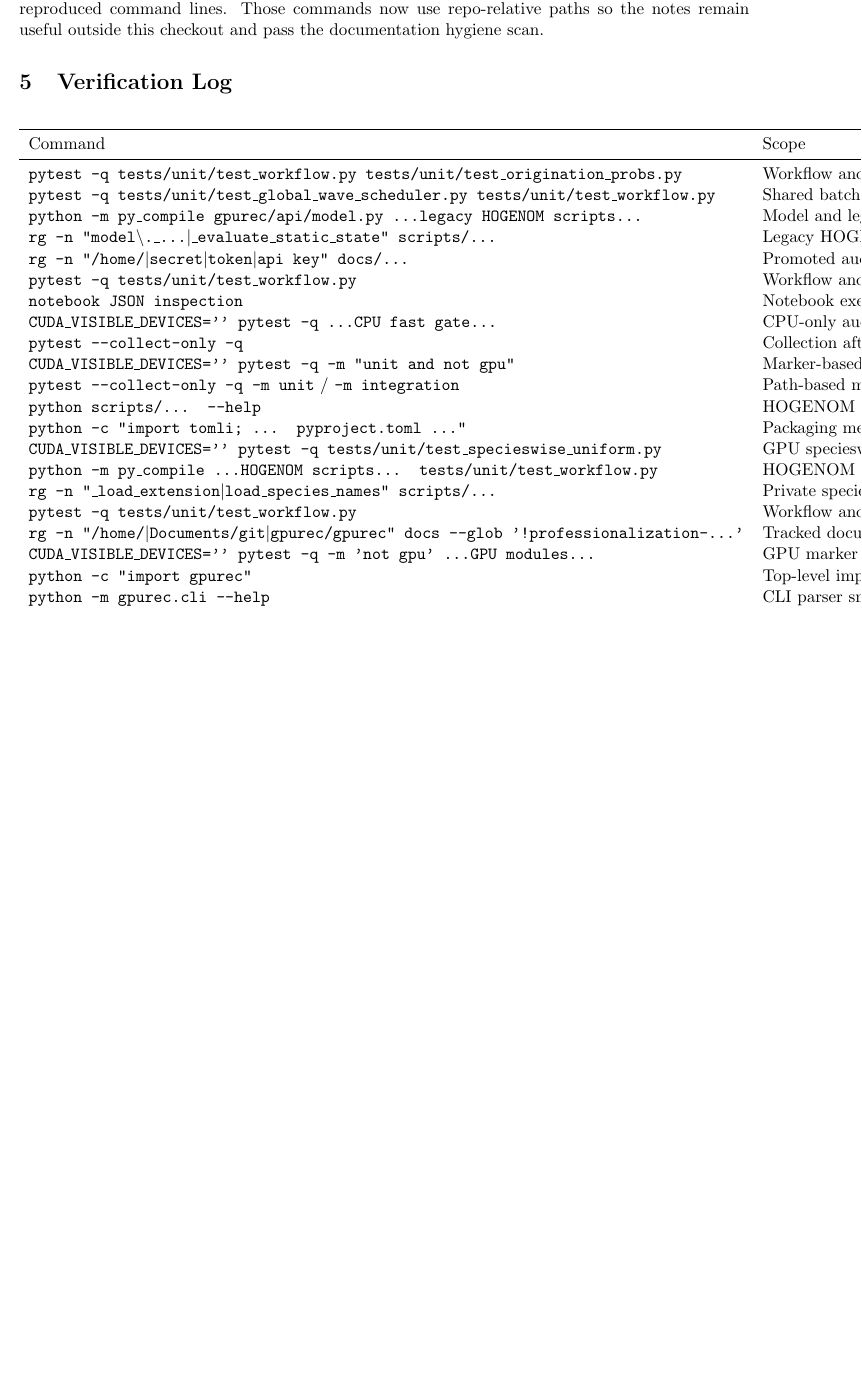
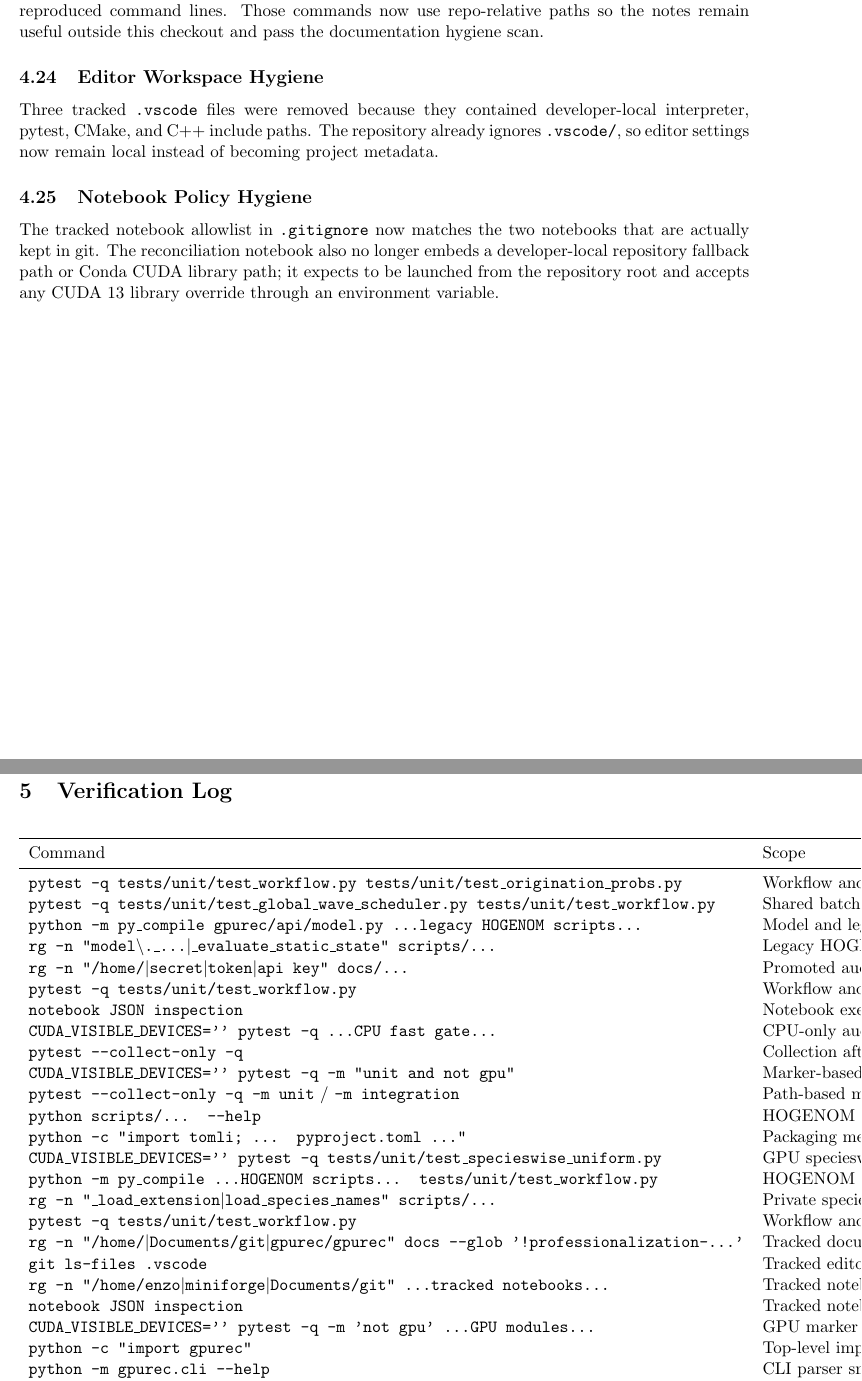
Before and after one commit to SisyphusMountain/gpurec, a LaTeX document (docs/professionalization-audit-progress.tex): part of page 6 of 7 before the commit and two parts of pages 6 and 7 of 7 after it, the two joined at a grey line, cut so that both start at the same text, the shorter picture padded with empty space. Compiled offline with pdfLaTeX.

Commit message:
Remove local editor and notebook paths

```diff
--- a/docs/professionalization-audit-progress.tex
+++ b/docs/professionalization-audit-progress.tex
@@ -307,6 +307,21 @@ workspace paths in reproduced command lines.  Those commands now use
 repo-relative paths so the notes remain useful outside this checkout and pass
 the documentation hygiene scan.
 
+\subsection{Editor Workspace Hygiene}
+
+Three tracked \texttt{.vscode} files were removed because they contained
+developer-local interpreter, pytest, CMake, and C++ include paths.  The
+repository already ignores \texttt{.vscode/}, so editor settings now remain
+local instead of becoming project metadata.
+
+\subsection{Notebook Policy Hygiene}
+
+The tracked notebook allowlist in \texttt{.gitignore} now matches the two
+notebooks that are actually kept in git.  The reconciliation notebook also no
+longer embeds a developer-local repository fallback path or Conda CUDA library
+path; it expects to be launched from the repository root and accepts any CUDA
+13 library override through an environment variable.
+
 \section{Verification Log}
 
 \begin{center}
@@ -368,6 +383,15 @@ Workflow and HOGENOM public-surface guards &
 \texttt{rg -n "/home/\textbar Documents/git\textbar gpurec/gpurec" docs --glob '!professionalization-...'} &
 Tracked documentation path hygiene &
 \texttt{no matches after validation-note cleanup} \\
+\texttt{git ls-files .vscode} &
+Tracked editor workspace settings &
+\texttt{no files after editor-hygiene cleanup} \\
+\texttt{rg -n "/home/enzo\textbar miniforge\textbar Documents/git" ...tracked notebooks...} &
+Tracked notebook local path hygiene &
+\texttt{no matches after notebook cleanup} \\
+\texttt{notebook JSON inspection} &
+Tracked notebook output stripping &
+\texttt{0 outputs, 0 execution counts} \\
 \texttt{CUDA\_VISIBLE\_DEVICES='' pytest -q -m 'not gpu' ...GPU modules...} &
 GPU marker check &
 \texttt{22 deselected; exit 5 treated as expected} \\
```
Also changed, not shown: 2 other files.
